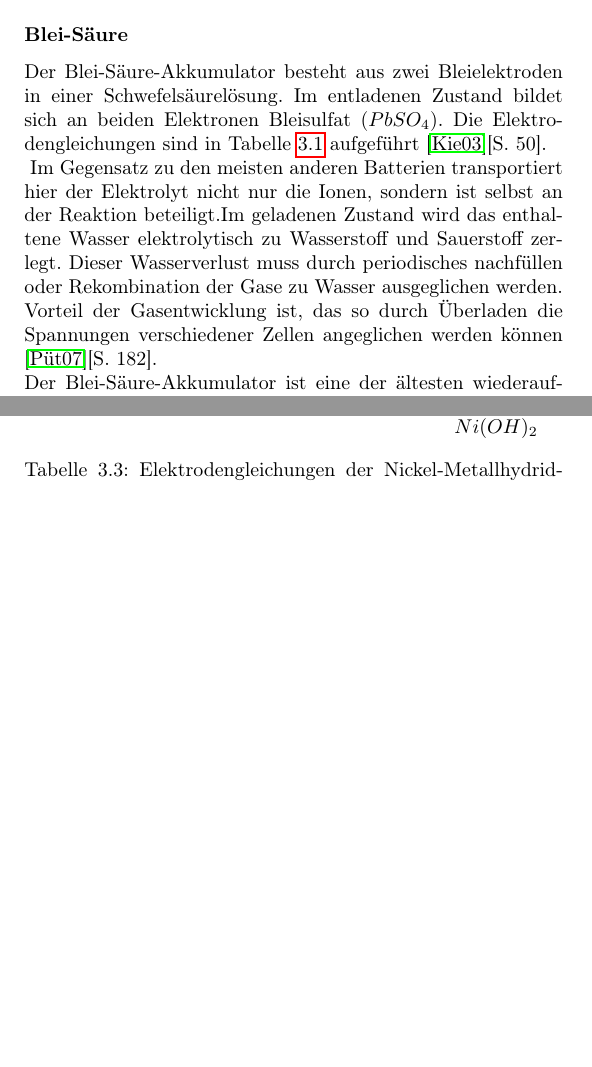
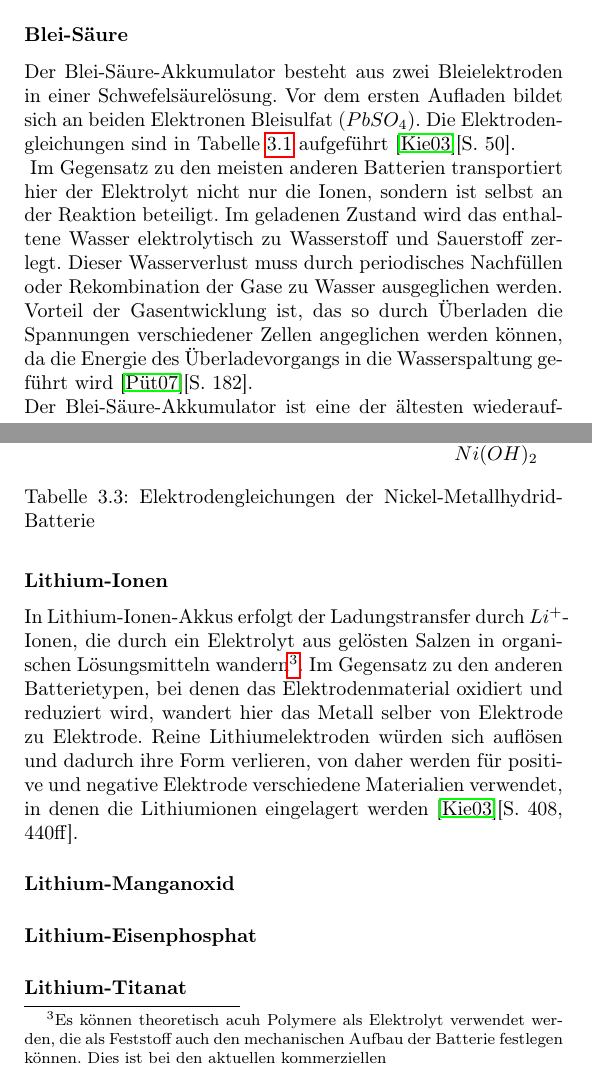
Before and after one commit to ludgerheide/Bachelorarbeit, a LaTeX document (Latex/Bachelorarbeit_ebook.tex, which reads Latex/Kapitel/03_Speichertechnologien.tex): two parts of pages 10 and 13 of 18 before the commit and two parts of pages 10 and 13 of 19 after it, joined at a grey line, cut so that both start at the same text, the shorter picture padded with empty space. Compiled offline with pdfLaTeX.

Commit message:
Miitag Dienstag

```diff
--- a/Latex/Kapitel/03_Speichertechnologien.tex
+++ b/Latex/Kapitel/03_Speichertechnologien.tex
@@ -17,9 +17,9 @@ In Shanghai werden Busse mit dieser Technologie seit 2008 im Linienverkehr einge
 \subsection{Elektrochemisch – Batterie} %TODO: Besser
 Batterien bestehen aus zwei Elektroden aus meist verschiedenen Metallen. Zwischen den Elektroden befindet sich ein Elektrolyt, in dem sich Ionen von der einen Elektrode zur anderen bewegen können. Durch die Bewegung der Ionen wird Ladung übertragen und an den Klemmen der Batterie entsteht eine Spannung. Batterien werden unterschieden in Primär- und Sekundärbatterien. Primärbatterien sind nicht wiederaufladbar und werden nicht weiter betrachtet \cite{KiehneBattery}[S. 1f].
 \subsubsection{Blei-Säure}
-Der Blei-Säure-Akkumulator besteht aus zwei Bleielektroden in einer Schwefelsäurelösung. Im entladenen Zustand bildet sich an beiden Elektronen Bleisulfat ($PbSO_4$). Die Elektrodengleichungen sind in Tabelle \ref{Pb} aufgeführt \cite{KiehneBattery}[S. 50].\\
+Der Blei-Säure-Akkumulator besteht aus zwei Bleielektroden in einer Schwefelsäurelösung. Vor dem ersten Aufladen bildet sich an beiden Elektronen Bleisulfat ($PbSO_4$). Die Elektrodengleichungen sind in Tabelle \ref{Pb} aufgeführt \cite{KiehneBattery}[S. 50].\\
 \begin{table}\centering
   \begin{tabularx}{\linewidth}{XrcX}
-  	                   &                       $geladen$ & $\rightleftarrows$ & $entladen$            \\
+  	                   &                       $geladen$ & $\rightleftarrows$ & $entladen$             \\
   	Negative Elektrode & $PbO_2 + H_2SO_4 + 2H^+ + 2e^-$ & $\rightleftarrows$ & $PbSO_4 + 2H_2O$       \\
   	Positive Elektrode &                  $Pb + H_2SO_4$ & $\rightleftarrows$ & $PbSO_4 + 2H^+ + 2e^-$ \\ \midrule
@@ -28,6 +28,6 @@ Der Blei-Säure-Akkumulator besteht aus zwei Bleielektroden in einer Schwefelsä
   \caption{Elektrodengleichungen der Blei-Säure-Batterie}
   \label{Pb}
 \end{table}
-Im Gegensatz zu den meisten anderen Batterien transportiert hier der Elektrolyt nicht nur die Ionen, sondern ist selbst an der Reaktion beteiligt.Im geladenen Zustand wird das enthaltene Wasser elektrolytisch zu Wasserstoff und Sauerstoff zerlegt. Dieser Wasserverlust muss durch periodisches nachfüllen oder Rekombination der Gase zu Wasser ausgeglichen werden. Vorteil der Gasentwicklung ist, das so durch Überladen die Spannungen verschiedener Zellen angeglichen werden können \cite{tub_aleph001746639}[S. 182].\\
+Im Gegensatz zu den meisten anderen Batterien transportiert hier der Elektrolyt nicht nur die Ionen, sondern ist selbst an der Reaktion beteiligt. Im geladenen Zustand wird das enthaltene Wasser elektrolytisch zu Wasserstoff und Sauerstoff zerlegt. Dieser Wasserverlust muss durch periodisches Nachfüllen oder Rekombination der Gase zu Wasser ausgeglichen werden. Vorteil der Gasentwicklung ist, das so durch Überladen die Spannungen verschiedener Zellen angeglichen werden können, da die Energie des Überladevorgangs in die Wasserspaltung geführt wird \cite{tub_aleph001746639}[S. 182].\\
 Der Blei-Säure-Akkumulator ist eine der ältesten wiederaufladbaren Batterietechnologien und wurde in allen frühen Elektrobussen eingesetzt, zum Beispiel im weltweit ersten Batteriebus, der ab 1900 auf der Strecke Anhalter Bahnhof – Stettiner Bahnhof (heute: Nordbahnhof) in Berlin erprobt wurde \cite{Risch:1957}[S. 8f].
 
@@ -51,9 +51,9 @@ Die Nickel-Mettalhydridbatterie verwendet wie die Nickel-Cadmiumbatterie eine Ni
 \begin{table}\centering
   \begin{tabularx}{\linewidth}{XrcX}
-  	                   &                       $geladen$ & $\rightleftarrows$ & $entladen$            \\
-  	Negative Elektrode & $M(H) + OH^-$ & $\rightleftarrows$ & $M + H_2O + e^-$       \\
-  	Positive Elektrode &                  $NiOOH + H_2O + e^-$ & $\rightleftarrows$ & $Ni(OH)_2 + OH^-$ \\ \midrule
-  	Zellenreaktion     &         $M(H) + NiOOH + 2H_2O$ & $\rightleftarrows$ & $M + Ni(OH)_2$
+  	                   &              $geladen$ & $\rightleftarrows$ & $entladen$        \\
+  	Negative Elektrode &          $M(H) + OH^-$ & $\rightleftarrows$ & $M + H_2O + e^-$  \\
+  	Positive Elektrode &   $NiOOH + H_2O + e^-$ & $\rightleftarrows$ & $Ni(OH)_2 + OH^-$ \\ \midrule
+  	Zellenreaktion     & $M(H) + NiOOH + 2H_2O$ & $\rightleftarrows$ & $M + Ni(OH)_2$    \\
   \end{tabularx}
   \caption{Elektrodengleichungen der Nickel-Metallhydrid-Batterie}
   \label{NiMH}
@@ -63,3 +62,8 @@ Der Nickel-Metallhydrid-Akku wird in mehreren Hybridfahrzeugen verwendet, zum Be
+\subsubsection{Lithium-Ionen}
+In Lithium-Ionen-Akkus erfolgt der Ladungstransfer durch $Li^+$-Ionen, die durch ein Elektrolyt aus gelösten Salzen in organischen Lösungsmitteln wandern\footnote{Es können theoretisch acuh Polymere als Elektrolyt verwendet werden, die als Feststoff auch den mechanischen Aufbau der Batterie festlegen können. Dies ist bei den aktuellen kommerziellen }. Im Gegensatz zu den anderen Batterietypen, bei denen das Elektrodenmaterial oxidiert und reduziert wird, wandert hier das Metall selber von Elektrode zu Elektrode. Reine Lithiumelektroden würden sich auflösen und dadurch ihre Form verlieren, von daher werden für positive und negative Elektrode verschiedene Materialien verwendet, in denen die Lithiumionen eingelagert werden \cite{KiehneBattery}[S. 408, 440ff].
+\paragraph{Lithium-Manganoxid}
+\paragraph{Lithium-Eisenphosphat}
+\paragraph{Lithium-Titanat}
 \subsubsection{Natrium-Schwefel} %TODO: Natrium-Nickelchlorid?
 \subsubsection{Zink-Luft}
 \section{Vergleichstabelle}   %TODO: AUSFÜLLEN!
```
Also changed, not shown: Latex/Kapitel/03_Speichertechnologien.tex (17 more changed lines).
